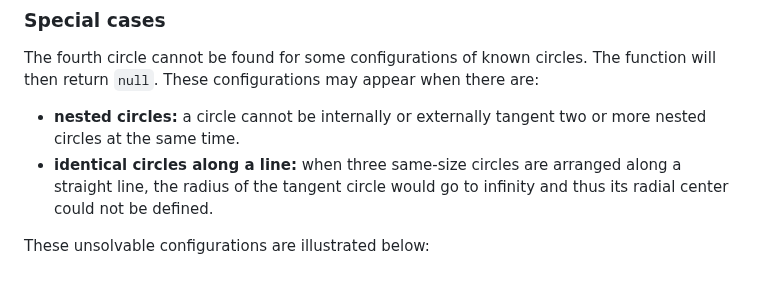
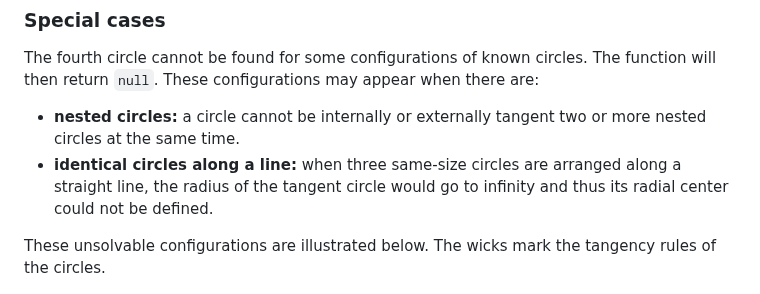
Before and after one commit to axelpale/apollonius, a Markdown page: README.md, the part around the change. Rendered like a GitHub page.

Commit message:
improve special case docs: explain the wicks

```diff
--- a/README.md
+++ b/README.md
@@ -108,7 +108,7 @@ The fourth circle cannot be found for some configurations of known circles. The
 - **nested circles:** a circle cannot be internally or externally tangent two or more nested circles at the same time.
 - **identical circles along a line:** when three same-size circles are arranged along a straight line, the radius of the tangent circle would go to infinity and thus its radial center could not be defined.
 
-These unsolvable configurations are illustrated below:
+These unsolvable configurations are illustrated below. The wicks mark the tangency rules of the circles.
 
 ![Figure: special cases: nested circles and circles along a line](doc/example_special_case_unsolvable.png "a) nested circles; b) circles along a line")
 
```
